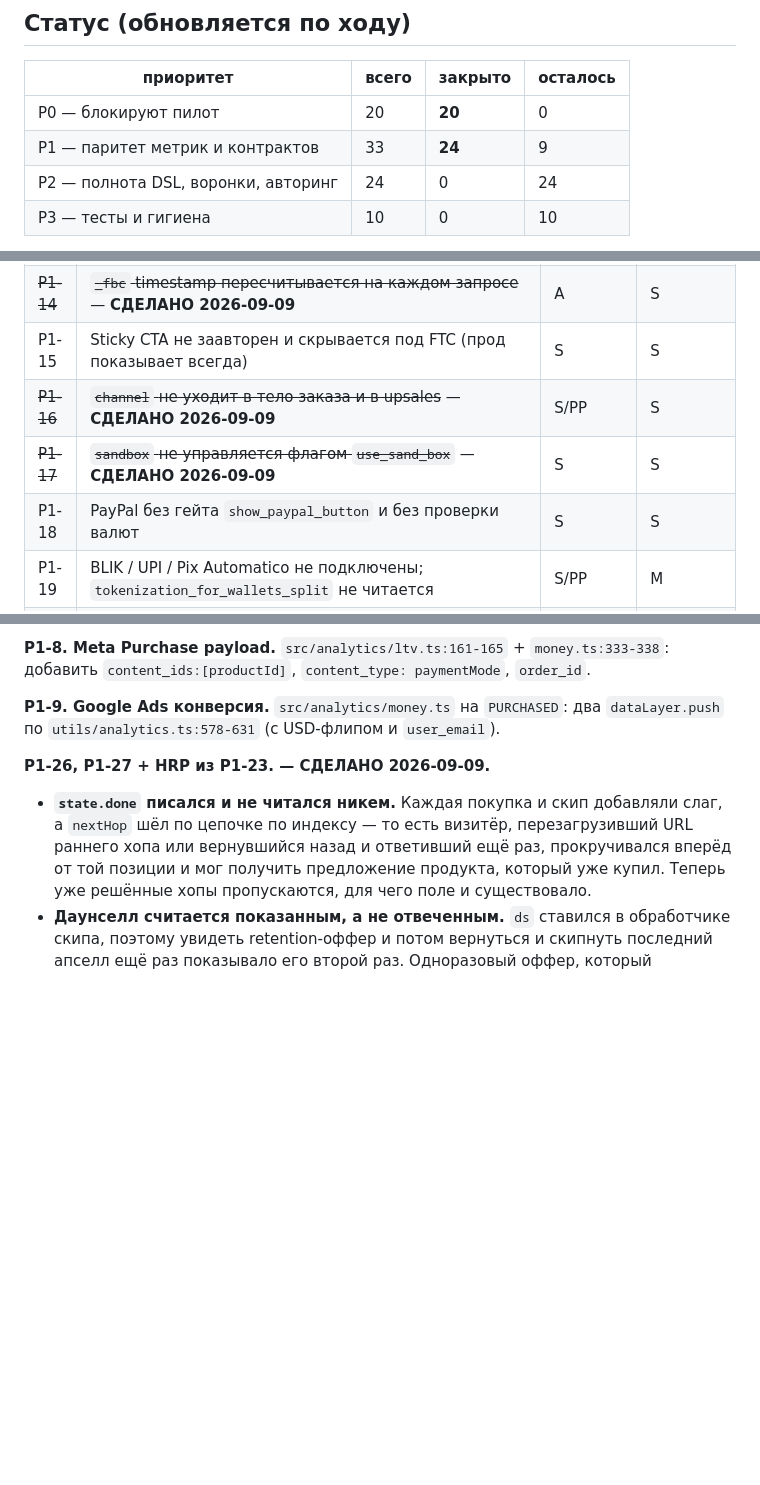
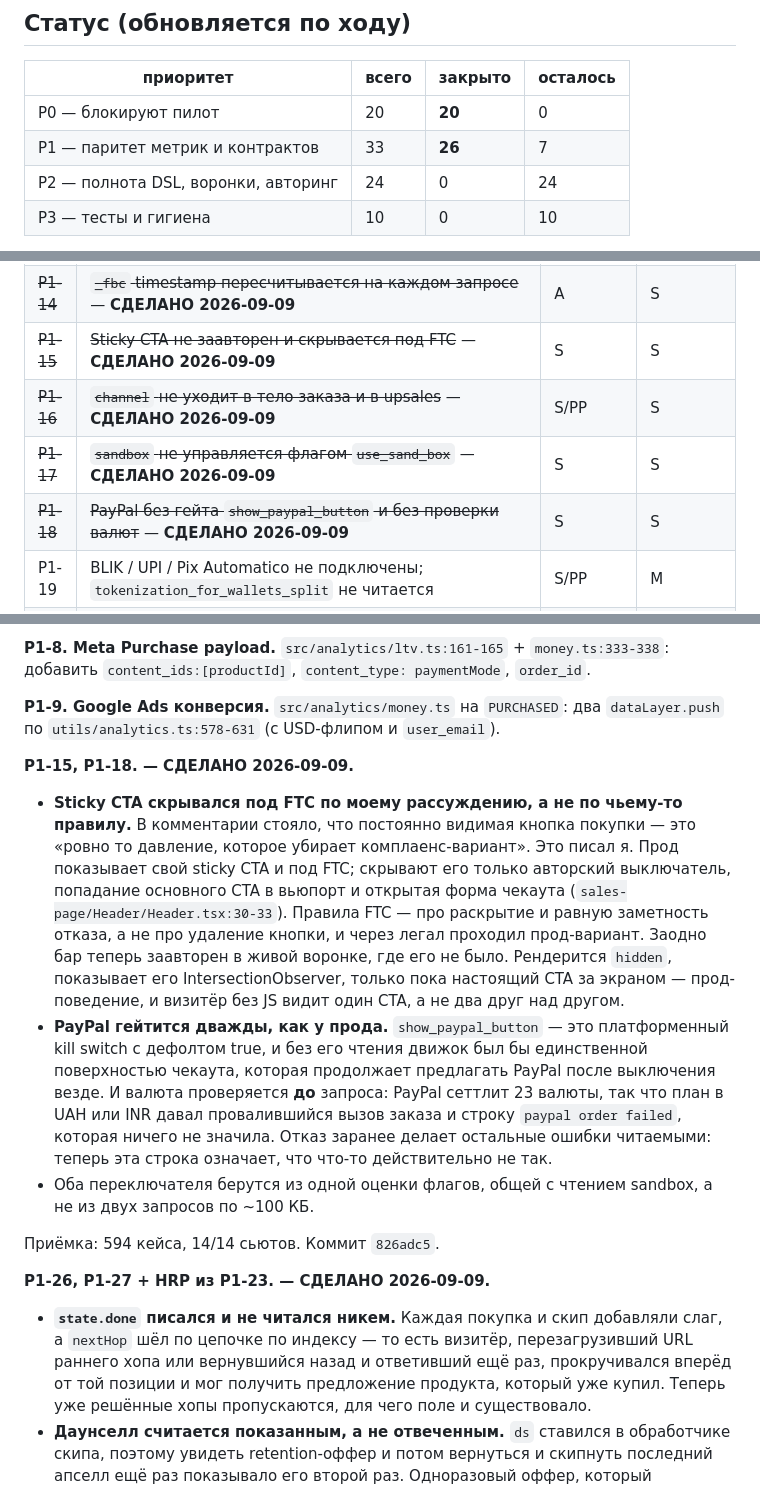
Before and after one commit to ouvarov/claude_agents, a Markdown page: plans/gimli2-gap-audit-2026-09-08.md, 3 parts joined by grey strips. Rendered like a GitHub page; blank space fills up the shorter version.

Commit message:
close P1-15 and P1-18
The sticky CTA no longer hides under FTC — that gate was my reasoning, not
a rule, and production (which went through legal) shows it. PayPal is now
gated on the platform kill switch and on the currency, checked before the
request rather than discovered from a failed one.

funnel-engine 826adc5. P1 is 26 of 33.

Co-Authored-By: Claude Opus 5 (1M context) <noreply@anthropic.com>
Claude-Session: https://claude.ai/code/session_01CnMGgJwhcjXGXFr1qz1PtG

```diff
--- a/plans/gimli2-gap-audit-2026-09-08.md
+++ b/plans/gimli2-gap-audit-2026-09-08.md
@@ -24,7 +24,7 @@
 | приоритет | всего | закрыто | осталось |
 |---|---|---|---|
 | P0 — блокируют пилот | 20 | **20** | 0 |
-| P1 — паритет метрик и контрактов | 33 | **24** | 9 |
+| P1 — паритет метрик и контрактов | 33 | **26** | 7 |
 | P2 — полнота DSL, воронки, авторинг | 24 | 0 | 24 |
 | P3 — тесты и гигиена | 10 | 0 | 10 |
 
@@ -130,10 +130,10 @@ PII, потеря данных). **P1** — паритет метрик и ко
 | P1-12 | **ЧАСТИЧНО 2026-09-09**: `country_funnel`, `is_user_from_email`, `sales_payment_success.total` сделаны; `funnels_email_completed` оказался уже в паритете (прод на code-воронке шлёт `screen_id`, а не `screen_name`/`cluster_number` — это payload Strapi-воронки). Осталось: поля `revenue_started_checkout` и visibility-пропсы `funnels_started_funnel` | A | S |
 | ~~P1-13~~ | ~~`step_number` число vs строка~~ — **СДЕЛАНО 2026-09-09** | A | S |
 | ~~P1-14~~ | ~~`_fbc` timestamp пересчитывается на каждом запросе~~ — **СДЕЛАНО 2026-09-09** | A | S |
-| P1-15 | Sticky CTA не заавторен и скрывается под FTC (прод показывает всегда) | S | S |
+| ~~P1-15~~ | ~~Sticky CTA не заавторен и скрывается под FTC~~ — **СДЕЛАНО 2026-09-09** | S | S |
 | ~~P1-16~~ | ~~`channel` не уходит в тело заказа и в upsales~~ — **СДЕЛАНО 2026-09-09** | S/PP | S |
 | ~~P1-17~~ | ~~`sandbox` не управляется флагом `use_sand_box`~~ — **СДЕЛАНО 2026-09-09** | S | S |
-| P1-18 | PayPal без гейта `show_paypal_button` и без проверки валют | S | S |
+| ~~P1-18~~ | ~~PayPal без гейта `show_paypal_button` и без проверки валют~~ — **СДЕЛАНО 2026-09-09** | S | S |
 | P1-19 | BLIK / UPI / Pix Automatico не подключены; `tokenization_for_wallets_split` не читается | S/PP | M |
 | ~~P1-20~~ | ~~Нет `secure-payment` с CMS `checkoutText`; поле `legal` статичное~~ — **СДЕЛАНО 2026-09-09** | L | S |
 | ~~P1-21~~ | ~~Старт-скрин: legal-ссылки не гео-зависимы, Refund-лейбл зашит~~ — **СДЕЛАНО 2026-09-09** | L | S |
@@ -788,6 +788,32 @@ Q8 из раздела 4 снимается: прод отвечает на не
 
 **P1-9. Google Ads конверсия.** `src/analytics/money.ts` на `PURCHASED`: два `dataLayer.push` по `utils/analytics.ts:578-631` (с USD-флипом и `user_email`).
 
+**P1-15, P1-18. — СДЕЛАНО 2026-09-09.**
+
+- **Sticky CTA скрывался под FTC по моему рассуждению, а не по чьему-то
+  правилу.** В комментарии стояло, что постоянно видимая кнопка покупки — это
+  «ровно то давление, которое убирает комплаенс-вариант». Это писал я. Прод
+  показывает свой sticky CTA и под FTC; скрывают его только авторский
+  выключатель, попадание основного CTA в вьюпорт и открытая форма чекаута
+  (`sales-page/Header/Header.tsx:30-33`). Правила FTC — про раскрытие и равную
+  заметность отказа, а не про удаление кнопки, и через легал проходил
+  прод-вариант. Заодно бар теперь заавторен в живой воронке, где его не было.
+  Рендерится `hidden`, показывает его IntersectionObserver, только пока
+  настоящий CTA за экраном — прод-поведение, и визитёр без JS видит один CTA,
+  а не два друг над другом.
+- **PayPal гейтится дважды, как у прода.** `show_paypal_button` — это
+  платформенный kill switch с дефолтом true, и без его чтения движок был бы
+  единственной поверхностью чекаута, которая продолжает предлагать PayPal
+  после выключения везде. И валюта проверяется **до** запроса: PayPal
+  сеттлит 23 валюты, так что план в UAH или INR давал провалившийся вызов
+  заказа и строку `paypal order failed`, которая ничего не значила. Отказ
+  заранее делает остальные ошибки читаемыми: теперь эта строка означает, что
+  что-то действительно не так.
+- Оба переключателя берутся из одной оценки флагов, общей с чтением sandbox, а
+  не из двух запросов по ~100 КБ.
+
+Приёмка: 594 кейса, 14/14 сьютов. Коммит `826adc5`.
+
 **P1-26, P1-27 + HRP из P1-23. — СДЕЛАНО 2026-09-09.**
 
 - **`state.done` писался и не читался никем.** Каждая покупка и скип
```
